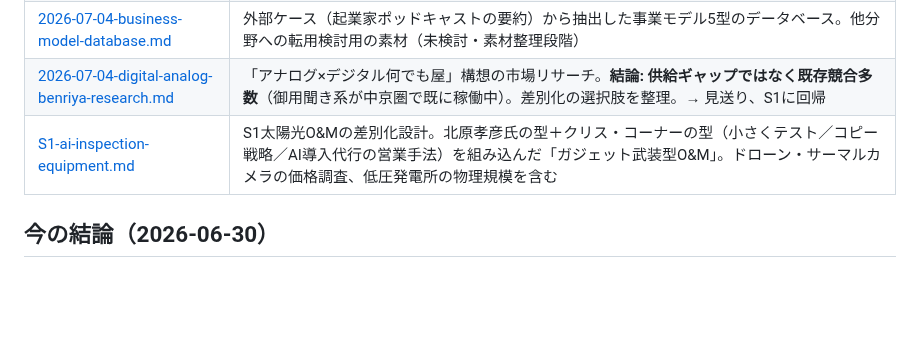
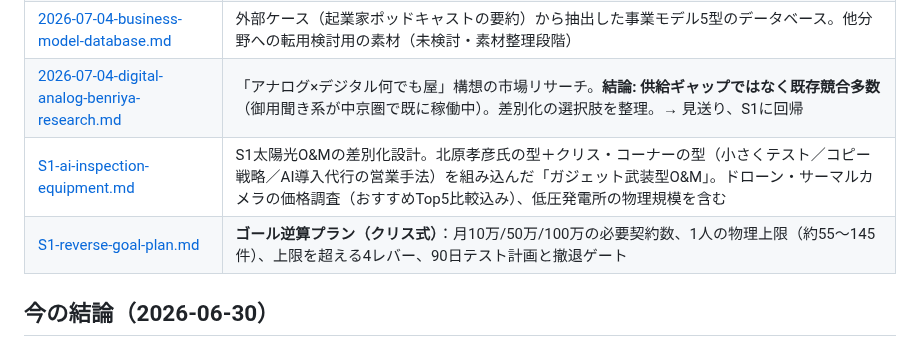
Before and after one commit to ikedaiko6-oss/AI_business_0-1, a Markdown page: README.md, the part around the change. Drawn GitHub-style; blank space fills up the shorter version.

```diff
--- a/README.md
+++ b/README.md
@@ -14,7 +14,8 @@ AI を活用した 0→1 事業の検討・リサーチ置き場。
 | [S1-competition-analysis.md](research/S1-competition-analysis.md) | **競合分析（正面＋斜め上）**：自動化・遠隔監視・卒FITの脅威と、それでも残る「長い尾×束ね」の活路 |
 | [2026-07-04-business-model-database.md](research/2026-07-04-business-model-database.md) | 外部ケース（起業家ポッドキャストの要約）から抽出した事業モデル5型のデータベース。他分野への転用検討用の素材（未検討・素材整理段階） |
 | [2026-07-04-digital-analog-benriya-research.md](research/2026-07-04-digital-analog-benriya-research.md) | 「アナログ×デジタル何でも屋」構想の市場リサーチ。**結論: 供給ギャップではなく既存競合多数**（御用聞き系が中京圏で既に稼働中）。差別化の選択肢を整理。→ 見送り、S1に回帰 |
-| [S1-ai-inspection-equipment.md](research/S1-ai-inspection-equipment.md) | S1太陽光O&Mの差別化設計。北原孝彦氏の型＋クリス・コーナーの型（小さくテスト／コピー戦略／AI導入代行の営業手法）を組み込んだ「ガジェット武装型O&M」。ドローン・サーマルカメラの価格調査、低圧発電所の物理規模を含む |
+| [S1-ai-inspection-equipment.md](research/S1-ai-inspection-equipment.md) | S1太陽光O&Mの差別化設計。北原孝彦氏の型＋クリス・コーナーの型（小さくテスト／コピー戦略／AI導入代行の営業手法）を組み込んだ「ガジェット武装型O&M」。ドローン・サーマルカメラの価格調査（おすすめTop5比較込み）、低圧発電所の物理規模を含む |
+| [S1-reverse-goal-plan.md](research/S1-reverse-goal-plan.md) | **ゴール逆算プラン（クリス式）**：月10万/50万/100万の必要契約数、1人の物理上限（約55〜145件）、上限を超える4レバー、90日テスト計画と撤退ゲート |
 
 ## 今の結論（2026-06-30）
 
```
Also changed, not shown: research/S1-ai-inspection-equipment.md (+42 -0 lines), research/S1-reverse-goal-plan.md (added, +60 -0 lines).
